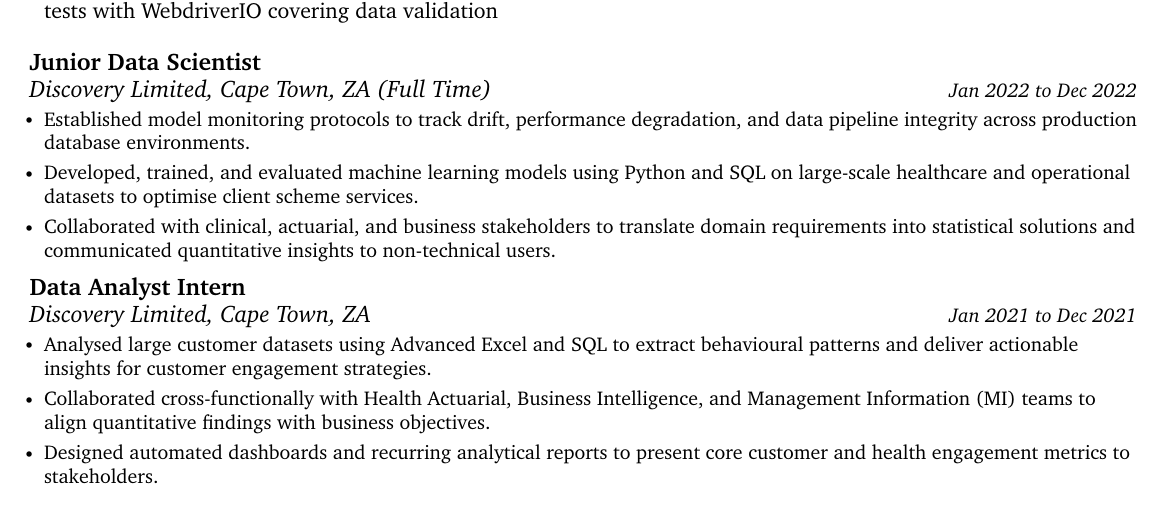
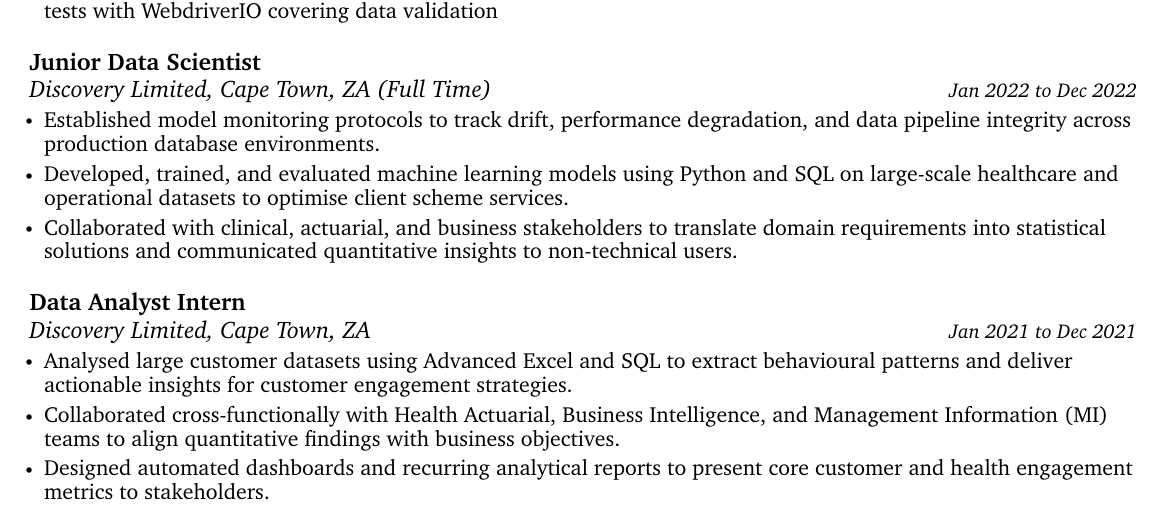
Before and after one commit to thabangTheActuaryCoder/Personal-Records, a LaTeX CV (CV/Corporate/Baloyi_Quant-CV_2026.tex): part of page 2 of 3, cut so that both start at the same text. Compiled offline with pdfLaTeX.

Commit message:
Align Discovery bullet size and spacing in Quant CV

```diff
--- a/CV/Corporate/Baloyi_Quant-CV_2026.tex
+++ b/CV/Corporate/Baloyi_Quant-CV_2026.tex
@@ -265,17 +265,18 @@
   {Junior Data Scientist}{}
   {Discovery Limited, Cape Town, ZA (Full Time)}{Jan 2022 to Dec 2022}
   \resumeItemListStart
-    \resumeItem{Established model monitoring protocols to track drift, performance degradation, and data pipeline integrity across production database environments.}
-    \resumeItem{Developed, trained, and evaluated machine learning models using Python and SQL on large-scale healthcare and operational datasets to optimise client scheme services.}
-    \resumeItem{Collaborated with clinical, actuarial, and business stakeholders to translate domain requirements into statistical solutions and communicated quantitative insights to non-technical users.}
+    \resumeItem{\normalsize{Established model monitoring protocols to track drift, performance degradation, and data pipeline integrity across production database environments.}}
+    \resumeItem{\normalsize{Developed, trained, and evaluated machine learning models using Python and SQL on large-scale healthcare and operational datasets to optimise client scheme services.}}
+    \resumeItem{\normalsize{Collaborated with clinical, actuarial, and business stakeholders to translate domain requirements into statistical solutions and communicated quantitative insights to non-technical users.}}
   \resumeItemListEnd
+  \vspace{7pt}
 \resumeSubheading
   {Data Analyst Intern}{}
   {Discovery Limited, Cape Town, ZA}{Jan 2021 to Dec 2021}
   \resumeItemListStart
-    \resumeItem{Analysed large customer datasets using Advanced Excel and SQL to extract behavioural patterns and deliver actionable insights for customer engagement strategies.}
-    \resumeItem{Collaborated cross-functionally with Health Actuarial, Business Intelligence, and Management Information (MI) teams to align quantitative findings with business objectives.}
-    \resumeItem{Designed automated dashboards and recurring analytical reports to present core customer and health engagement metrics to stakeholders.}
+    \resumeItem{\normalsize{Analysed large customer datasets using Advanced Excel and SQL to extract behavioural patterns and deliver actionable insights for customer engagement strategies.}}
+    \resumeItem{\normalsize{Collaborated cross-functionally with Health Actuarial, Business Intelligence, and Management Information (MI) teams to align quantitative findings with business objectives.}}
+    \resumeItem{\normalsize{Designed automated dashboards and recurring analytical reports to present core customer and health engagement metrics to stakeholders.}}
   \resumeItemListEnd
 
   \resumeSubHeadingListEnd
```
